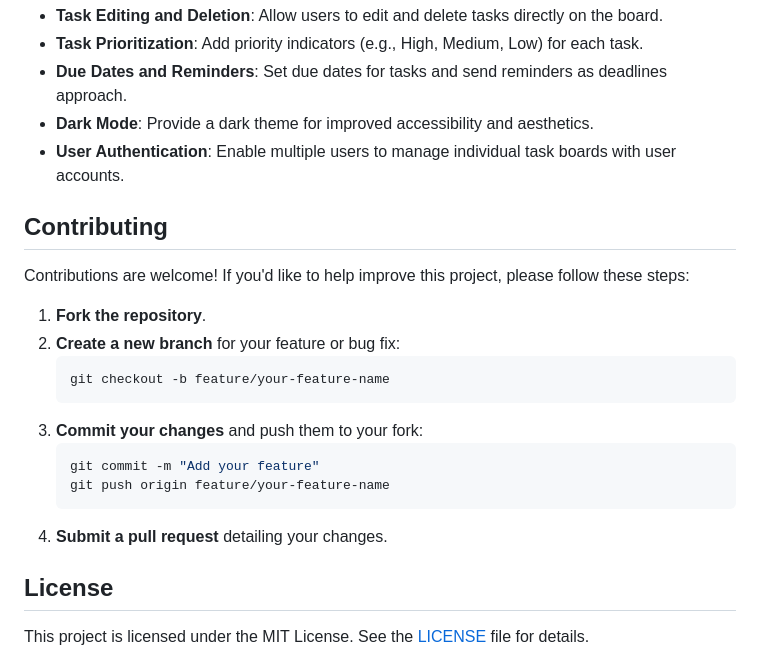
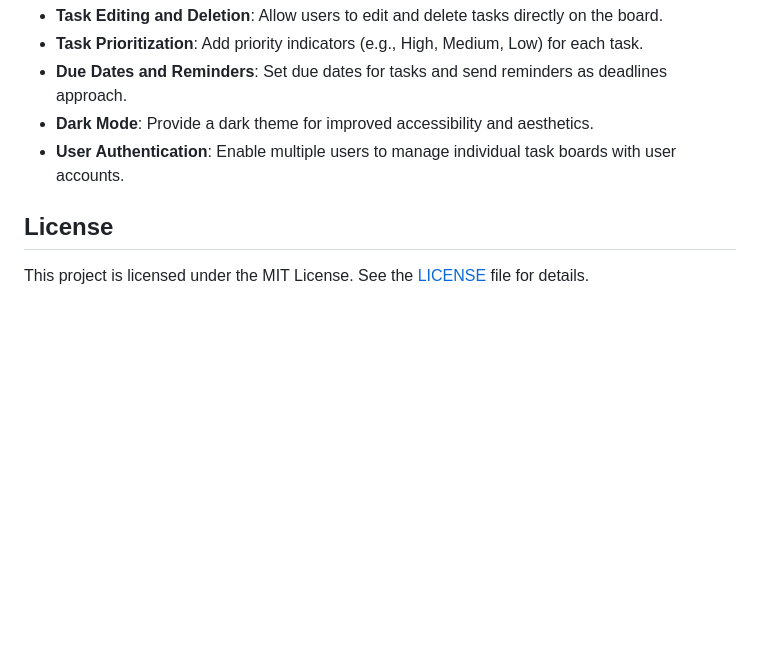
Before and after one commit to vaishnavirajj/Task-Management-Board, a Markdown page: README.md, the part around one of its changes. Drawn GitHub-style; blank space fills up the shorter version.

````diff
--- a/README.md
+++ b/README.md
@@ -106,22 +70,6 @@ Here are some potential future features and improvements:
 - **Dark Mode**: Provide a dark theme for improved accessibility and aesthetics.
 - **User Authentication**: Enable multiple users to manage individual task boards with user accounts.
 
-## Contributing
-
-Contributions are welcome! If you'd like to help improve this project, please follow these steps:
-
-1. **Fork the repository**.
-2. **Create a new branch** for your feature or bug fix:
-   ```bash
-   git checkout -b feature/your-feature-name
-   ```
-3. **Commit your changes** and push them to your fork:
-   ```bash
-   git commit -m "Add your feature"
-   git push origin feature/your-feature-name
-   ```
-4. **Submit a pull request** detailing your changes.
-
 ## License
 
 This project is licensed under the MIT License. See the [LICENSE](LICENSE) file for details.
````
Also changed, not shown: other parts of README.md (+0 -36 lines).
